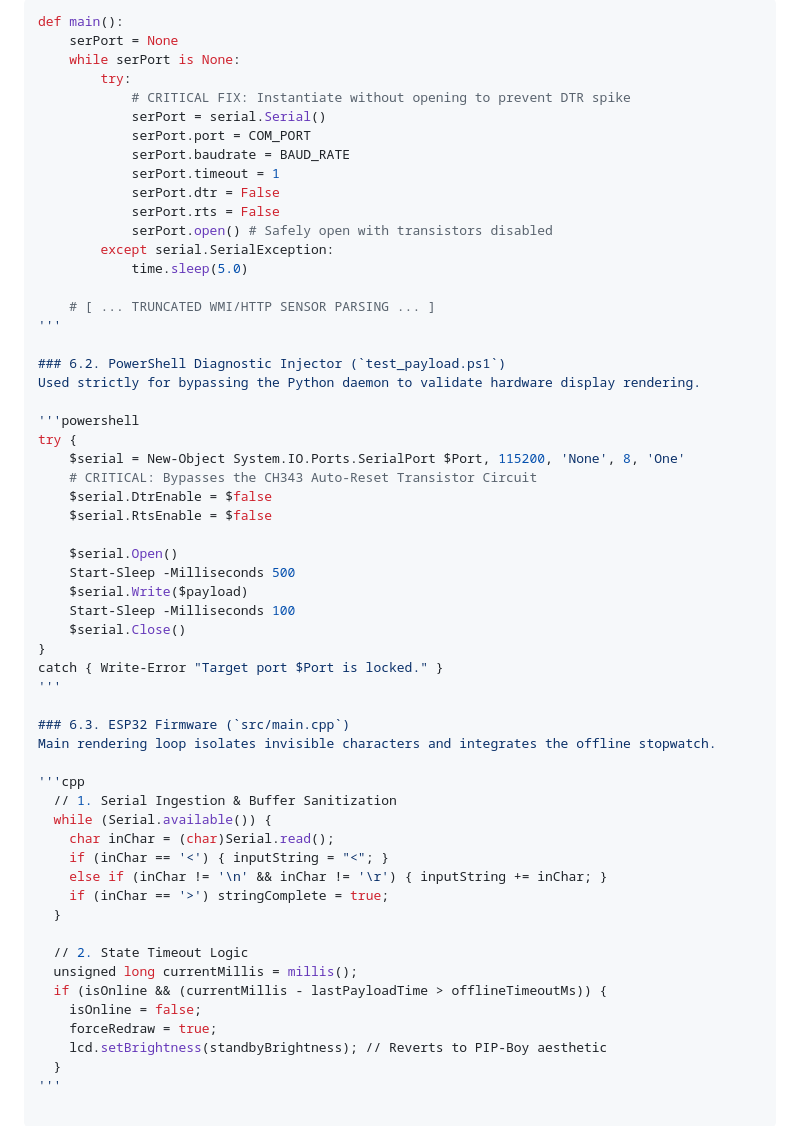
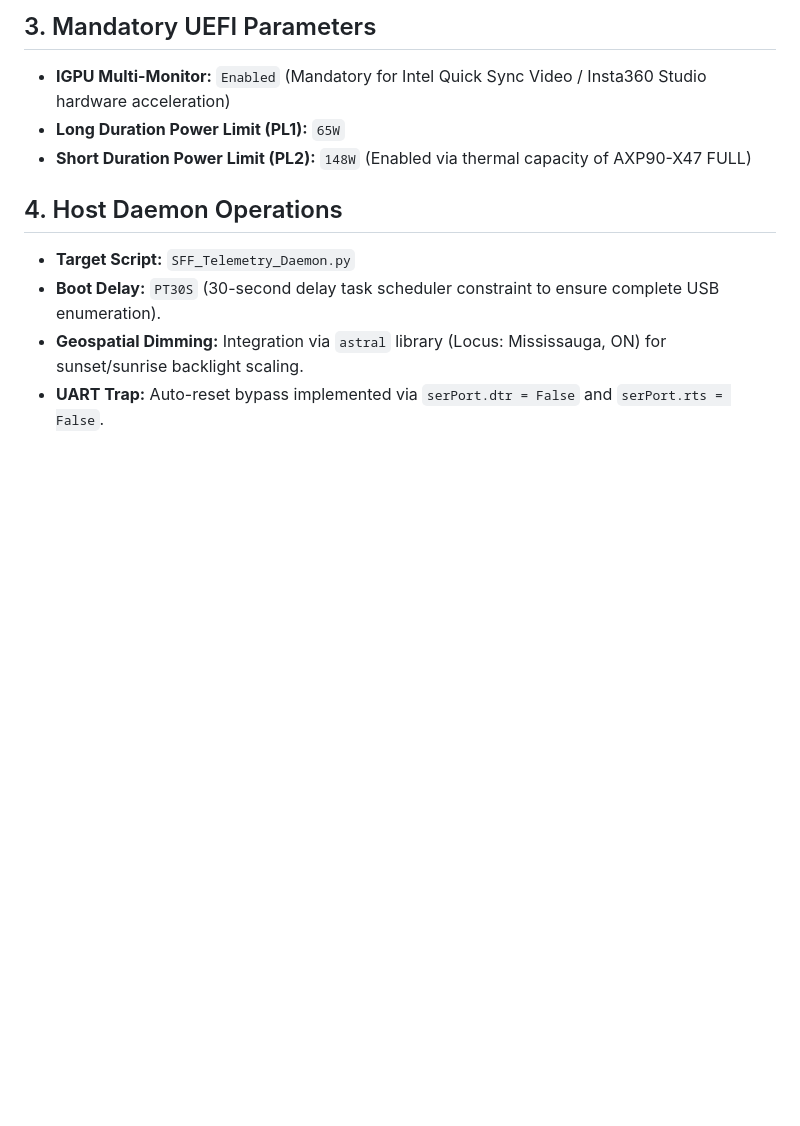
Before and after one commit to aniva/random-stuff, a Markdown page: sff_case_9L_01/telemetry_display/agents.md, the part around one of its changes. GitHub-like rendering; blank space fills up the shorter version.

````diff
--- a/sff_case_9L_01/telemetry_display/agents.md
+++ b/sff_case_9L_01/telemetry_display/agents.md
@@ -65,59 +76,11 @@ Features isolated instantiation to prevent DTR hardware spikes.
 
-```python
-def main():
-    serPort = None
-    while serPort is None:
-        try:
-            # CRITICAL FIX: Instantiate without opening to prevent DTR spike
-            serPort = serial.Serial()
-            serPort.port = COM_PORT
-            serPort.baudrate = BAUD_RATE
-            serPort.timeout = 1
-            serPort.dtr = False
-            serPort.rts = False
-            serPort.open() # Safely open with transistors disabled
-        except serial.SerialException:
-            time.sleep(5.0)
+## 3. Mandatory UEFI Parameters
+* **IGPU Multi-Monitor:** `Enabled` (Mandatory for Intel Quick Sync Video / Insta360 Studio hardware acceleration)
+* **Long Duration Power Limit (PL1):** `65W`
+* **Short Duration Power Limit (PL2):** `148W` (Enabled via thermal capacity of AXP90-X47 FULL)
 
-    # [ ... TRUNCATED WMI/HTTP SENSOR PARSING ... ]
-'''
-
-### 6.2. PowerShell Diagnostic Injector (`test_payload.ps1`)
-Used strictly for bypassing the Python daemon to validate hardware display rendering.
-
-'''powershell
-try {
-    $serial = New-Object System.IO.Ports.SerialPort $Port, 115200, 'None', 8, 'One'
-    # CRITICAL: Bypasses the CH343 Auto-Reset Transistor Circuit
-    $serial.DtrEnable = $false
-    $serial.RtsEnable = $false
-
-    $serial.Open()
-    Start-Sleep -Milliseconds 500
-    $serial.Write($payload)
-    Start-Sleep -Milliseconds 100
-    $serial.Close()
-}
-catch { Write-Error "Target port $Port is locked." }
-'''
-
-### 6.3. ESP32 Firmware (`src/main.cpp`)
-Main rendering loop isolates invisible characters and integrates the offline stopwatch.
-
-'''cpp
-  // 1. Serial Ingestion & Buffer Sanitization
-  while (Serial.available()) {
-    char inChar = (char)Serial.read();
-    if (inChar == '<') { inputString = "<"; }
-    else if (inChar != '\n' && inChar != '\r') { inputString += inChar; }
-    if (inChar == '>') stringComplete = true;
-  }
-
-  // 2. State Timeout Logic
-  unsigned long currentMillis = millis();
-  if (isOnline && (currentMillis - lastPayloadTime > offlineTimeoutMs)) {
-    isOnline = false;
-    forceRedraw = true;
-    lcd.setBrightness(standbyBrightness); // Reverts to PIP-Boy aesthetic
-  }
-'''
+## 4. Host Daemon Operations
+* **Target Script:** `SFF_Telemetry_Daemon.py`
+* **Boot Delay:** `PT30S` (30-second delay task scheduler constraint to ensure complete USB enumeration).
+* **Geospatial Dimming:** Integration via `astral` library (Locus: Mississauga, ON) for sunset/sunrise backlight scaling.
+* **UART Trap:** Auto-reset bypass implemented via `serPort.dtr = False` and `serPort.rts = False`.
````
Also changed, not shown: other parts of sff_case_9L_01/telemetry_display/agents.md (+62 -51 lines).
